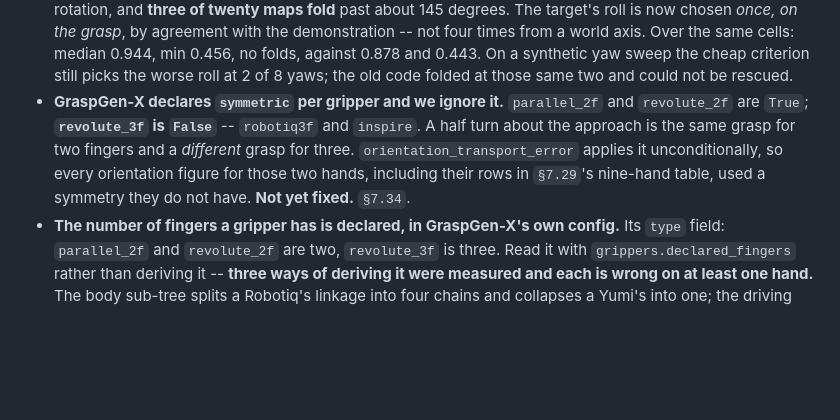
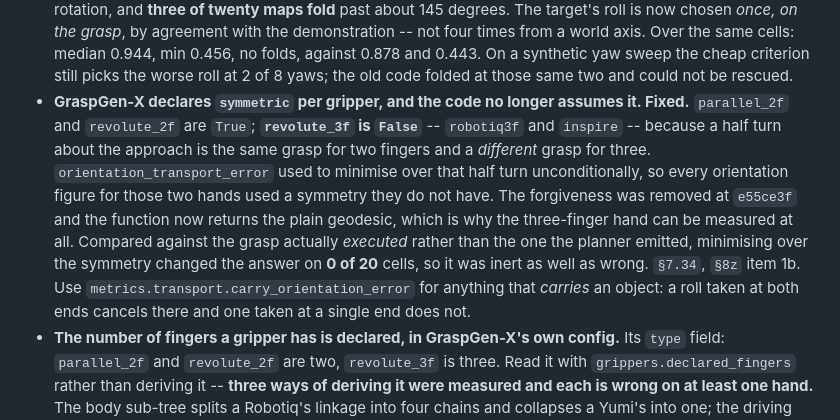
Before and after one commit to 1shit4/TPGPT_multi_obj_and_embodiment, a Markdown page: CLAUDE.md, the part around the change. Drawn GitHub-style; blank space fills up the shorter version.

Commit message:
CLAUDE.md: the jaw-symmetry note was stale, and it blocked the three-finger hand
It said orientation_transport_error applies the half-turn symmetry
unconditionally and was "not yet fixed", so every orientation figure for the two
revolute_3f hands used a symmetry they do not have. The forgiveness was in fact
removed at e55ce3f and the function returns the plain geodesic. Measured against
the grasp actually executed rather than the one the planner emitted, minimising
over it changed the answer on 0 of 20 cells -- inert as well as wrong.

This matters now because it was the one recorded reason not to measure
robotiq3f, and it no longer holds.

Co-Authored-By: Claude Opus 5 <noreply@anthropic.com>

```diff
--- a/CLAUDE.md
+++ b/CLAUDE.md
@@ -344,13 +344,20 @@ Each of these cost real debugging time. Full detail in `ROBOTICS_NOTES.md`.
   the same cells: median 0.944, min 0.456, no folds, against 0.878 and 0.443.
   On a synthetic yaw sweep the cheap criterion still picks the worse roll at
   2 of 8 yaws; the old code folded at those same two and could not be rescued.
-- **GraspGen-X declares `symmetric` per gripper and we ignore it.**
-  `parallel_2f` and `revolute_2f` are `True`; **`revolute_3f` is `False`** --
-  `robotiq3f` and `inspire`. A half turn about the approach is the same grasp
-  for two fingers and a *different* grasp for three.
-  `orientation_transport_error` applies it unconditionally, so every orientation
-  figure for those two hands, including their rows in `§7.29`'s nine-hand table,
-  used a symmetry they do not have. **Not yet fixed.** `§7.34`.
+- **GraspGen-X declares `symmetric` per gripper, and the code no longer assumes
+  it. Fixed.** `parallel_2f` and `revolute_2f` are `True`; **`revolute_3f` is
+  `False`** -- `robotiq3f` and `inspire` -- because a half turn about the
+  approach is the same grasp for two fingers and a *different* grasp for three.
+  `orientation_transport_error` used to minimise over that half turn
+  unconditionally, so every orientation figure for those two hands used a
+  symmetry they do not have. The forgiveness was removed at `e55ce3f` and the
+  function now returns the plain geodesic, which is why the three-finger hand can
+  be measured at all. Compared against the grasp actually *executed* rather than
+  the one the planner emitted, minimising over the symmetry changed the answer on
+  **0 of 20** cells, so it was inert as well as wrong. `§7.34`, `§8z` item 1b.
+  Use `metrics.transport.carry_orientation_error` for anything that *carries* an
+  object: a roll taken at both ends cancels there and one taken at a single end
+  does not.
 - **The number of fingers a gripper has is declared, in GraspGen-X's own
   config.** Its `type` field: `parallel_2f` and `revolute_2f` are two,
   `revolute_3f` is three. Read it with `grippers.declared_fingers` rather than
```
